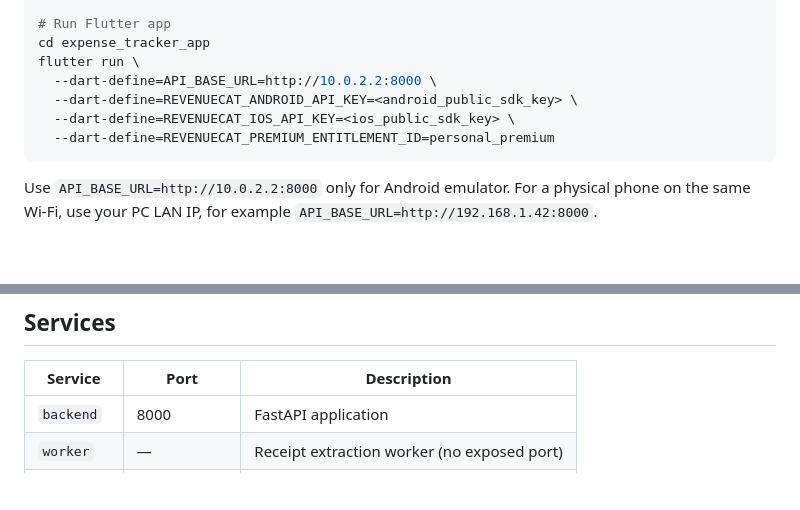
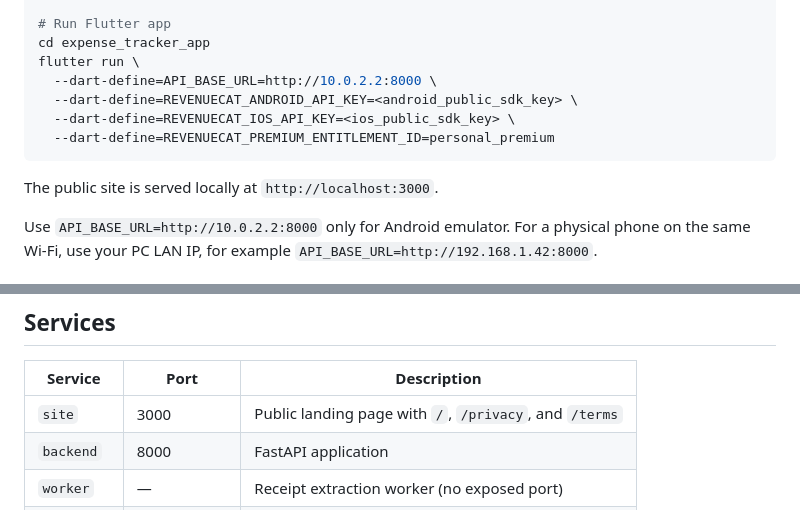
Before and after one commit to fotapol/ai-expense-tracker, a Markdown page: README.md, 2 parts joined by grey strips. Drawn GitHub-style; blank space fills up the shorter version.

Commit message:
docs(site): document static site deployment

````diff
--- a/README.md
+++ b/README.md
@@ -51,6 +51,8 @@ flutter run \
   --dart-define=REVENUECAT_PREMIUM_ENTITLEMENT_ID=personal_premium
 ```
 
+The public site is served locally at `http://localhost:3000`.
+
 Use `API_BASE_URL=http://10.0.2.2:8000` only for Android emulator.
 For a physical phone on the same Wi-Fi, use your PC LAN IP, for example `API_BASE_URL=http://192.168.1.42:8000`.
 
@@ -71,6 +73,7 @@ For a physical phone on the same Wi-Fi, use your PC LAN IP, for example `API_BAS
 
 | Service | Port | Description |
 |---|---|---|
+| `site` | 3000 | Public landing page with `/`, `/privacy`, and `/terms` |
 | `backend` | 8000 | FastAPI application |
 | `worker` | — | Receipt extraction worker (no exposed port) |
 | `postgres` | 5432 | PostgreSQL database |
````
Also changed, not shown: docs/DEPLOYMENT.md (added, +239 -0 lines), docs/ENVIRONMENT_VARIABLES.md (added, +151 -0 lines).
